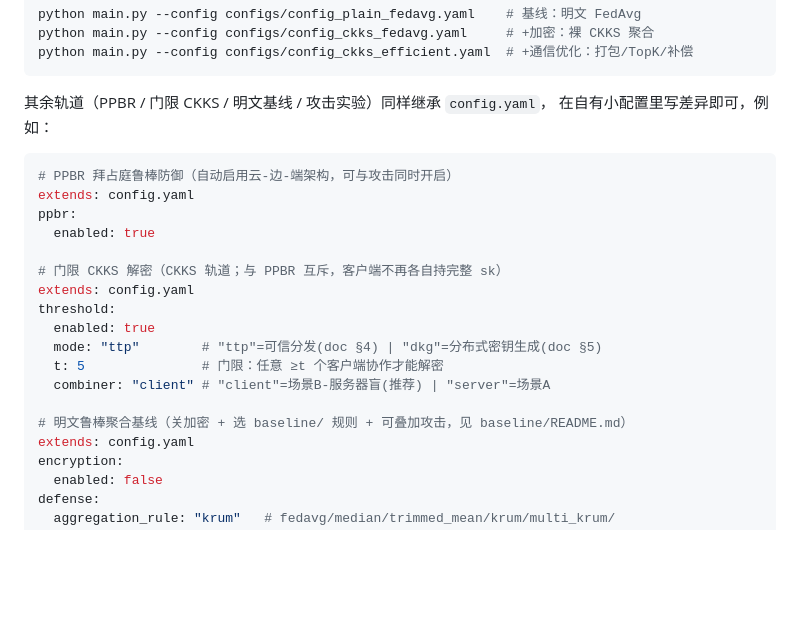
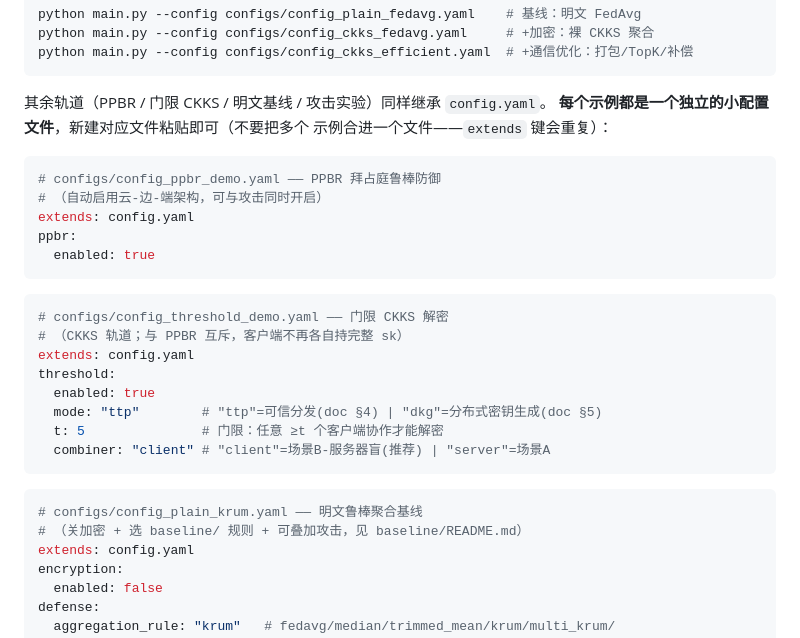
Before and after one commit to SZY12021130/HFL-Attack, a Markdown page: README.md, the part around the change. Drawn GitHub-style; blank space fills up the shorter version.

Commit message:
docs(readme): 自定义配置示例拆分为独立代码块并标注文件名
避免整段复制到一个 yaml 导致 extends 键重复（IDE 爆红）

````diff
--- a/README.md
+++ b/README.md
@@ -149,24 +149,32 @@ python main.py --config configs/config_ckks_fedavg.yaml     # +加密：裸 CKKS
 python main.py --config configs/config_ckks_efficient.yaml  # +通信优化：打包/TopK/补偿
 ```
 
-其余轨道（PPBR / 门限 CKKS / 明文基线 / 攻击实验）同样继承 `config.yaml`，
-在自有小配置里写差异即可，例如：
+其余轨道（PPBR / 门限 CKKS / 明文基线 / 攻击实验）同样继承 `config.yaml`。
+**每个示例都是一个独立的小配置文件**，新建对应文件粘贴即可（不要把多个
+示例合进一个文件——`extends` 键会重复）：
 
 ```yaml
-# PPBR 拜占庭鲁棒防御（自动启用云-边-端架构，可与攻击同时开启）
+# configs/config_ppbr_demo.yaml —— PPBR 拜占庭鲁棒防御
+# （自动启用云-边-端架构，可与攻击同时开启）
 extends: config.yaml
 ppbr:
   enabled: true
+```
 
-# 门限 CKKS 解密（CKKS 轨道；与 PPBR 互斥，客户端不再各自持完整 sk）
+```yaml
+# configs/config_threshold_demo.yaml —— 门限 CKKS 解密
+# （CKKS 轨道；与 PPBR 互斥，客户端不再各自持完整 sk）
 extends: config.yaml
 threshold:
   enabled: true
   mode: "ttp"        # "ttp"=可信分发(doc §4) | "dkg"=分布式密钥生成(doc §5)
   t: 5               # 门限：任意 ≥t 个客户端协作才能解密
   combiner: "client" # "client"=场景B-服务器盲(推荐) | "server"=场景A
+```
 
-# 明文鲁棒聚合基线（关加密 + 选 baseline/ 规则 + 可叠加攻击，见 baseline/README.md）
+```yaml
+# configs/config_plain_krum.yaml —— 明文鲁棒聚合基线
+# （关加密 + 选 baseline/ 规则 + 可叠加攻击，见 baseline/README.md）
 extends: config.yaml
 encryption:
   enabled: false
````
